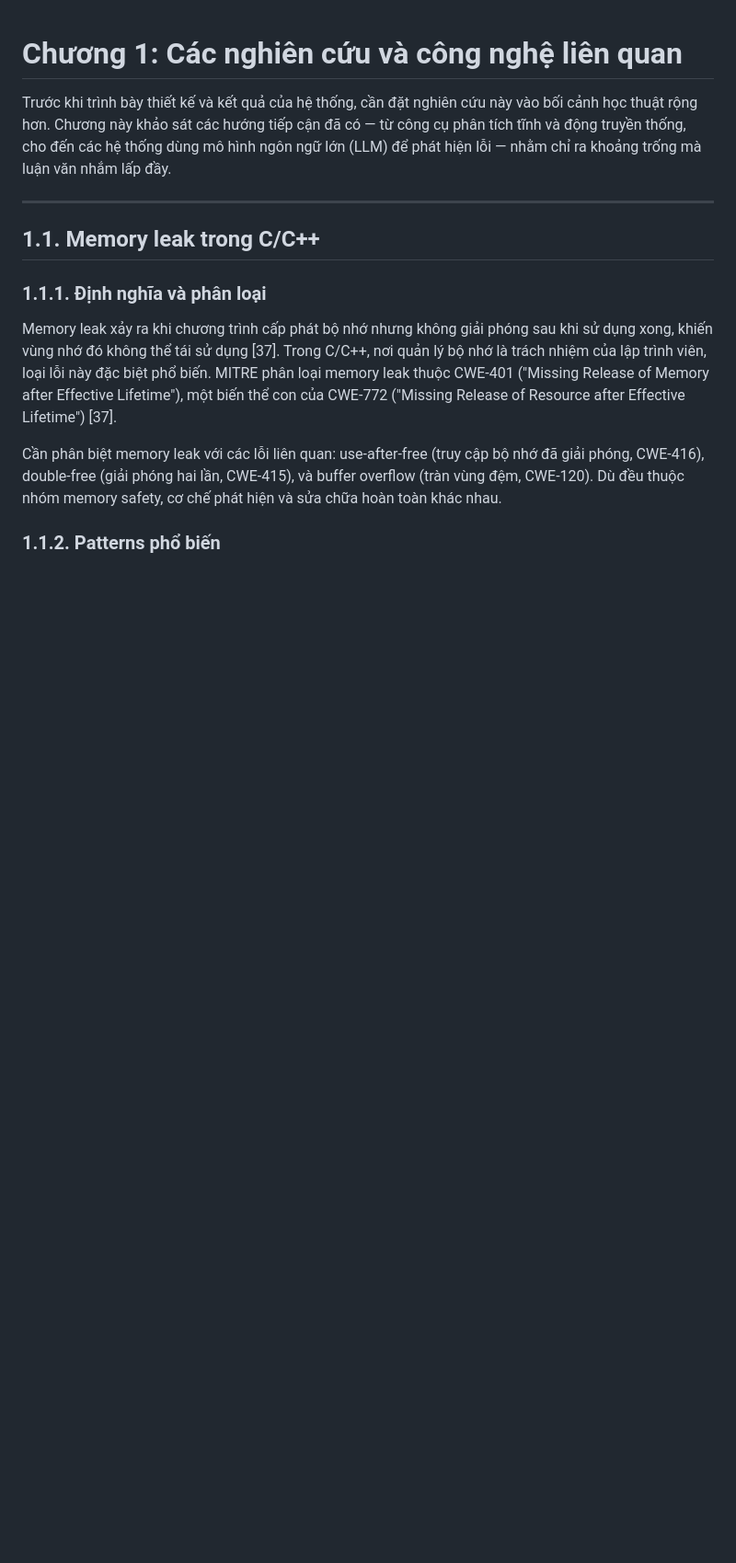
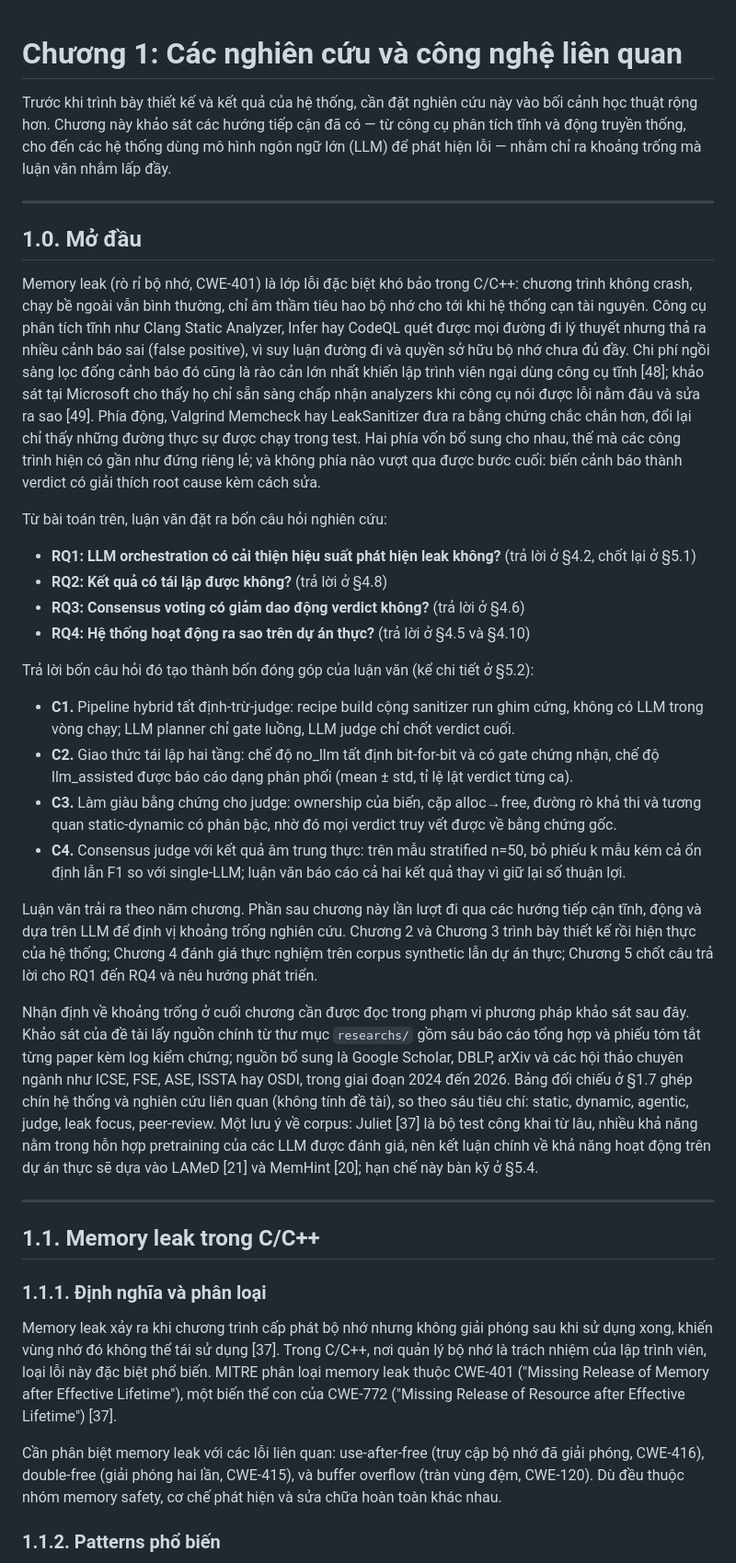
Before and after one commit to ledunguit/cleak, a Markdown page: paper/chapters/chapter1-related-work.md, the part around one of its changes. Shown at 92% size. Rendered like a GitHub page; blank space fills up the shorter version.

Commit message:
docs(thesis): add §1.0 introduction — problem, RQ1-RQ4, C1-C4, reading map, survey-scoped gap claim, pretraining note (C4/S2/I9/O5)

```diff
--- a/paper/chapters/chapter1-related-work.md
+++ b/paper/chapters/chapter1-related-work.md
@@ -1,6 +1,30 @@
 # Chương 1: Các nghiên cứu và công nghệ liên quan
 
 Trước khi trình bày thiết kế và kết quả của hệ thống, cần đặt nghiên cứu này vào bối cảnh học thuật rộng hơn. Chương này khảo sát các hướng tiếp cận đã có — từ công cụ phân tích tĩnh và động truyền thống, cho đến các hệ thống dùng mô hình ngôn ngữ lớn (LLM) để phát hiện lỗi — nhằm chỉ ra khoảng trống mà luận văn nhắm lấp đầy.
+
+---
+
+## 1.0. Mở đầu
+
+Memory leak (rò rỉ bộ nhớ, CWE-401) là lớp lỗi đặc biệt khó bảo trong C/C++: chương trình không crash, chạy bề ngoài vẫn bình thường, chỉ âm thầm tiêu hao bộ nhớ cho tới khi hệ thống cạn tài nguyên. Công cụ phân tích tĩnh như Clang Static Analyzer, Infer hay CodeQL quét được mọi đường đi lý thuyết nhưng thả ra nhiều cảnh báo sai (false positive), vì suy luận đường đi và quyền sở hữu bộ nhớ chưa đủ đầy. Chi phí ngồi sàng lọc đống cảnh báo đó cũng là rào cản lớn nhất khiến lập trình viên ngại dùng công cụ tĩnh [48]; khảo sát tại Microsoft cho thấy họ chỉ sẵn sàng chấp nhận analyzers khi công cụ nói được lỗi nằm đâu và sửa ra sao [49]. Phía động, Valgrind Memcheck hay LeakSanitizer đưa ra bằng chứng chắc chắn hơn, đổi lại chỉ thấy những đường thực sự được chạy trong test. Hai phía vốn bổ sung cho nhau, thế mà các công trình hiện có gần như đứng riêng lẻ; và không phía nào vượt qua được bước cuối: biến cảnh báo thành verdict có giải thích root cause kèm cách sửa.
+
+Từ bài toán trên, luận văn đặt ra bốn câu hỏi nghiên cứu:
+
+- **RQ1: LLM orchestration có cải thiện hiệu suất phát hiện leak không?** (trả lời ở §4.2, chốt lại ở §5.1)
+- **RQ2: Kết quả có tái lập được không?** (trả lời ở §4.8)
+- **RQ3: Consensus voting có giảm dao động verdict không?** (trả lời ở §4.6)
+- **RQ4: Hệ thống hoạt động ra sao trên dự án thực?** (trả lời ở §4.5 và §4.10)
+
+Trả lời bốn câu hỏi đó tạo thành bốn đóng góp của luận văn (kể chi tiết ở §5.2):
+
+- **C1.** Pipeline hybrid tất định-trừ-judge: recipe build cộng sanitizer run ghim cứng, không có LLM trong vòng chạy; LLM planner chỉ gate luồng, LLM judge chỉ chốt verdict cuối.
+- **C2.** Giao thức tái lập hai tầng: chế độ no_llm tất định bit-for-bit và có gate chứng nhận, chế độ llm_assisted được báo cáo dạng phân phối (mean ± std, tỉ lệ lật verdict từng ca).
+- **C3.** Làm giàu bằng chứng cho judge: ownership của biến, cặp alloc→free, đường rò khả thi và tương quan static-dynamic có phân bậc, nhờ đó mọi verdict truy vết được về bằng chứng gốc.
+- **C4.** Consensus judge với kết quả âm trung thực: trên mẫu stratified n=50, bỏ phiếu k mẫu kém cả ổn định lẫn F1 so với single-LLM; luận văn báo cáo cả hai kết quả thay vì giữ lại số thuận lợi.
+
+Luận văn trải ra theo năm chương. Phần sau chương này lần lượt đi qua các hướng tiếp cận tĩnh, động và dựa trên LLM để định vị khoảng trống nghiên cứu. Chương 2 và Chương 3 trình bày thiết kế rồi hiện thực của hệ thống; Chương 4 đánh giá thực nghiệm trên corpus synthetic lẫn dự án thực; Chương 5 chốt câu trả lời cho RQ1 đến RQ4 và nêu hướng phát triển.
+
+Nhận định về khoảng trống ở cuối chương cần được đọc trong phạm vi phương pháp khảo sát sau đây. Khảo sát của đề tài lấy nguồn chính từ thư mục `researchs/` gồm sáu báo cáo tổng hợp và phiếu tóm tắt từng paper kèm log kiểm chứng; nguồn bổ sung là Google Scholar, DBLP, arXiv và các hội thảo chuyên ngành như ICSE, FSE, ASE, ISSTA hay OSDI, trong giai đoạn 2024 đến 2026. Bảng đối chiếu ở §1.7 ghép chín hệ thống và nghiên cứu liên quan (không tính đề tài), so theo sáu tiêu chí: static, dynamic, agentic, judge, leak focus, peer-review. Một lưu ý về corpus: Juliet [37] là bộ test công khai từ lâu, nhiều khả năng nằm trong hỗn hợp pretraining của các LLM được đánh giá, nên kết luận chính về khả năng hoạt động trên dự án thực sẽ dựa vào LAMeD [21] và MemHint [20]; hạn chế này bàn kỹ ở §5.4.
 
 ---
 
```
Also changed, not shown: other parts of paper/chapters/chapter1-related-work.md (+1 -1 lines), paper/references/bibliography.md (+6 -0 lines).
